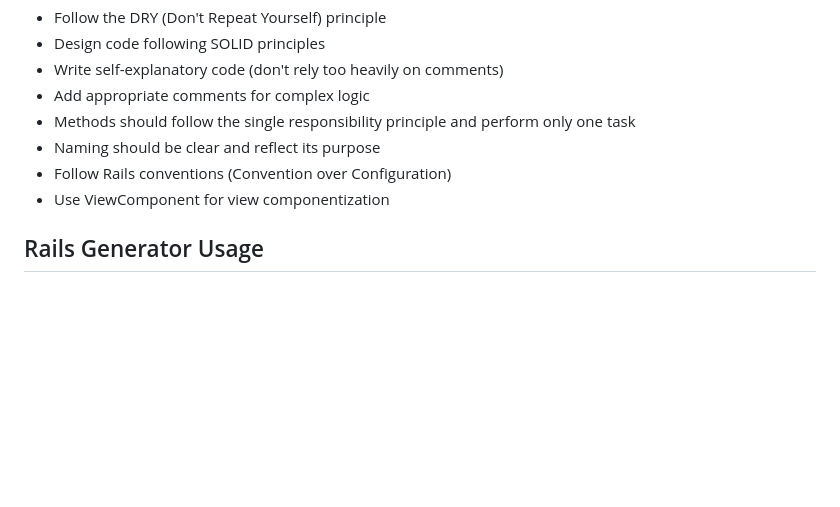
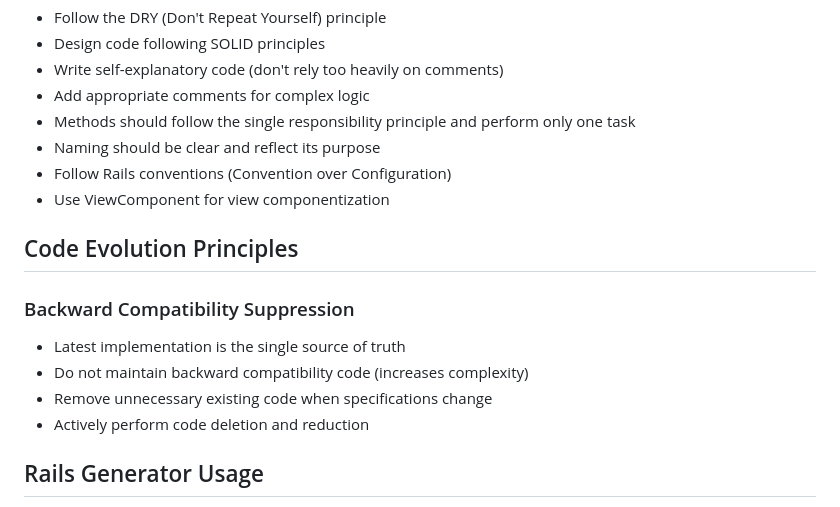
Before and after one commit to douhashi/devcontainer-rails, a Markdown page: docs/development/coding-standards.md, the part around one of its changes. GitHub-like rendering; blank space fills up the shorter version.

```diff
--- a/docs/development/coding-standards.md
+++ b/docs/development/coding-standards.md
@@ -16,6 +16,15 @@ All developers are required to follow these standards to maintain project qualit
 - Naming should be clear and reflect its purpose
 - Follow Rails conventions (Convention over Configuration)
 - Use ViewComponent for view componentization
+
+## Code Evolution Principles
+
+### Backward Compatibility Suppression
+
+- Latest implementation is the single source of truth
+- Do not maintain backward compatibility code (increases complexity)
+- Remove unnecessary existing code when specifications change
+- Actively perform code deletion and reduction
 
 ## Rails Generator Usage
 
```
Also changed, not shown: other parts of docs/development/coding-standards.md (+52 -0 lines), docs/business/overview.md (added, +47 -0 lines).
